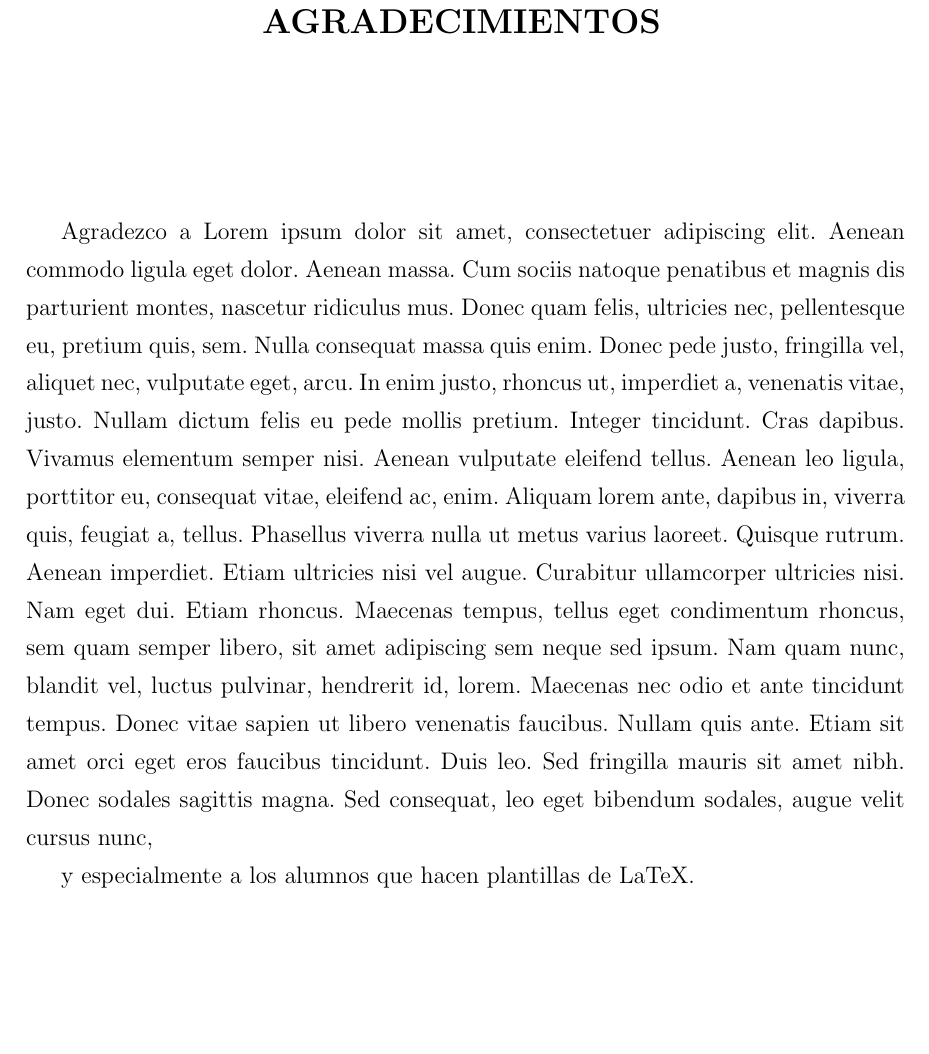
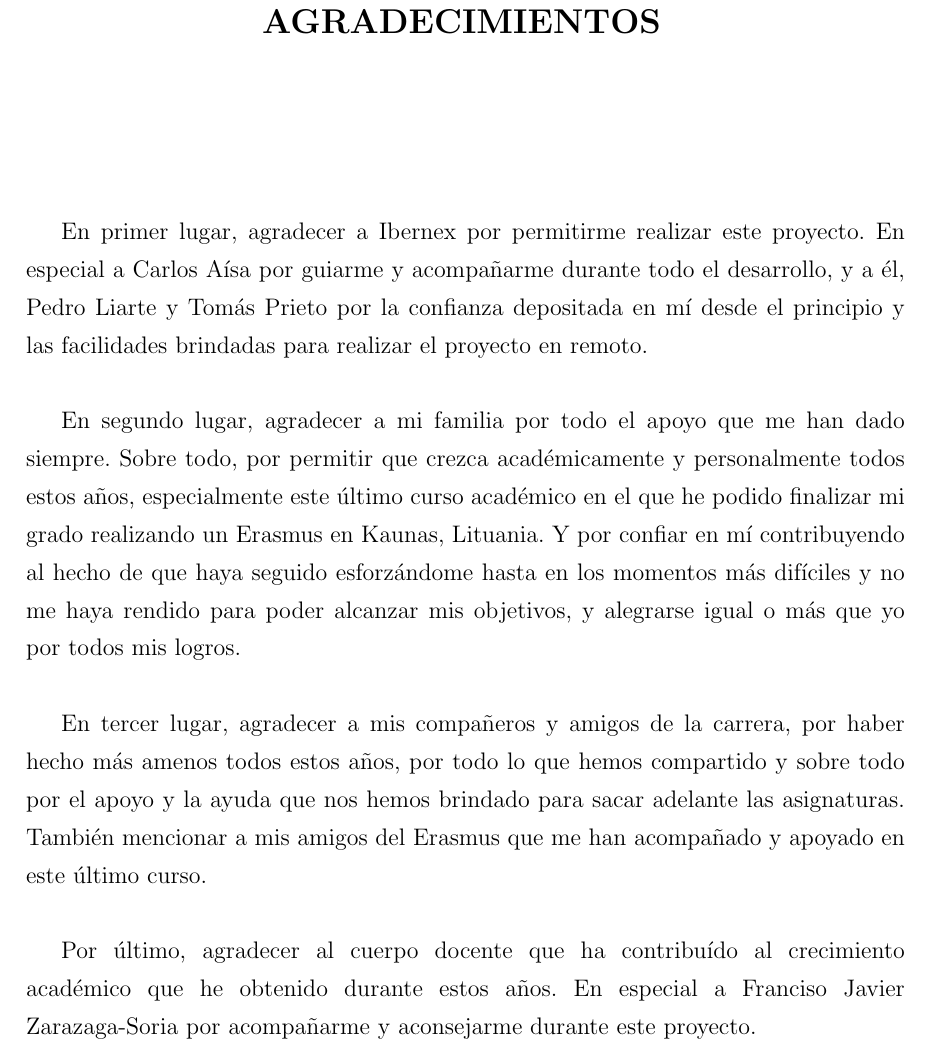
Before and after one commit to Leticia-23/TFG-documentacion, a LaTeX document (main.tex, which reads Capitulos/Agradecimientos.tex): part of page 5 of 67, cut so that both start at the same text, the shorter picture padded with empty space. Compiled offline with pdfLaTeX.

Commit message:
Agradecimientos

```diff
--- a/Capitulos/Agradecimientos.tex
+++ b/Capitulos/Agradecimientos.tex
@@ -3,8 +3,11 @@
 \vspace{2.5cm}
 \end{center}
 
-% TODO: Agradecimientos
-Agradezco a
-Lorem ipsum dolor sit amet, consectetuer adipiscing elit. Aenean commodo ligula eget dolor. Aenean massa. Cum sociis natoque penatibus et magnis dis parturient montes, nascetur ridiculus mus. Donec quam felis, ultricies nec, pellentesque eu, pretium quis, sem. Nulla consequat massa quis enim. Donec pede justo, fringilla vel, aliquet nec, vulputate eget, arcu. In enim justo, rhoncus ut, imperdiet a, venenatis vitae, justo. Nullam dictum felis eu pede mollis pretium. Integer tincidunt. Cras dapibus. Vivamus elementum semper nisi. Aenean vulputate eleifend tellus. Aenean leo ligula, porttitor eu, consequat vitae, eleifend ac, enim. Aliquam lorem ante, dapibus in, viverra quis, feugiat a, tellus. Phasellus viverra nulla ut metus varius laoreet. Quisque rutrum. Aenean imperdiet. Etiam ultricies nisi vel augue. Curabitur ullamcorper ultricies nisi. Nam eget dui. Etiam rhoncus. Maecenas tempus, tellus eget condimentum rhoncus, sem quam semper libero, sit amet adipiscing sem neque sed ipsum. Nam quam nunc, blandit vel, luctus pulvinar, hendrerit id, lorem. Maecenas nec odio et ante tincidunt tempus. Donec vitae sapien ut libero venenatis faucibus. Nullam quis ante. Etiam sit amet orci eget eros faucibus tincidunt. Duis leo. Sed fringilla mauris sit amet nibh. Donec sodales sagittis magna. Sed consequat, leo eget bibendum sodales, augue velit cursus nunc,
+% Agradecimientos
+En primer lugar, agradecer a Ibernex por permitirme realizar este proyecto. En especial a Carlos Aísa por guiarme y acompañarme durante todo el desarrollo, y a él, Pedro Liarte y Tomás Prieto por la confianza depositada en mí desde el principio y las facilidades brindadas para realizar el proyecto en remoto.\\
 
-y especialmente a los alumnos que hacen plantillas de LaTeX.
+En segundo lugar, agradecer a mi familia por todo el apoyo que me han dado siempre. Sobre todo, por permitir que crezca académicamente y personalmente todos estos años, especialmente este último curso académico en el que he podido finalizar mi grado realizando un Erasmus en Kaunas, Lituania. Y por confiar en mí contribuyendo al hecho de que haya seguido esforzándome hasta en los momentos más difíciles y no me haya rendido para poder alcanzar mis objetivos, y alegrarse igual o más que yo por todos mis logros. \\
+
+En tercer lugar, agradecer a mis compañeros y amigos de la carrera, por haber hecho más amenos todos estos años, por todo lo que hemos compartido y sobre todo por el apoyo y la ayuda que nos hemos brindado para sacar adelante las asignaturas. También mencionar a mis amigos del Erasmus que me han acompañado y apoyado en este último curso. \\
+
+Por último, agradecer al cuerpo docente que ha contribuído al crecimiento académico que he obtenido durante estos años. En especial a Franciso Javier Zarazaga-Soria por acompañarme y aconsejarme durante este proyecto.
```
Also changed, not shown: main.pdf.
